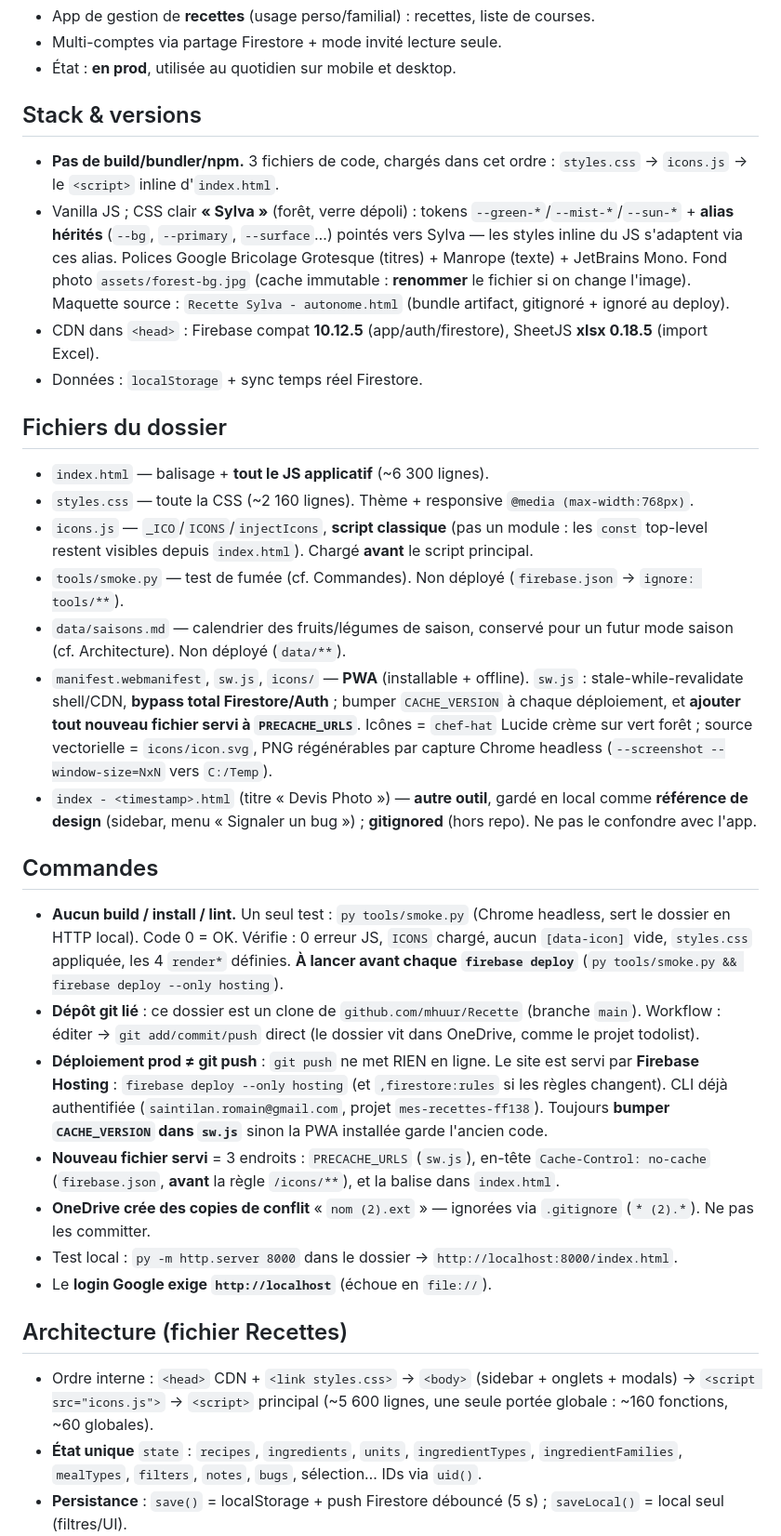
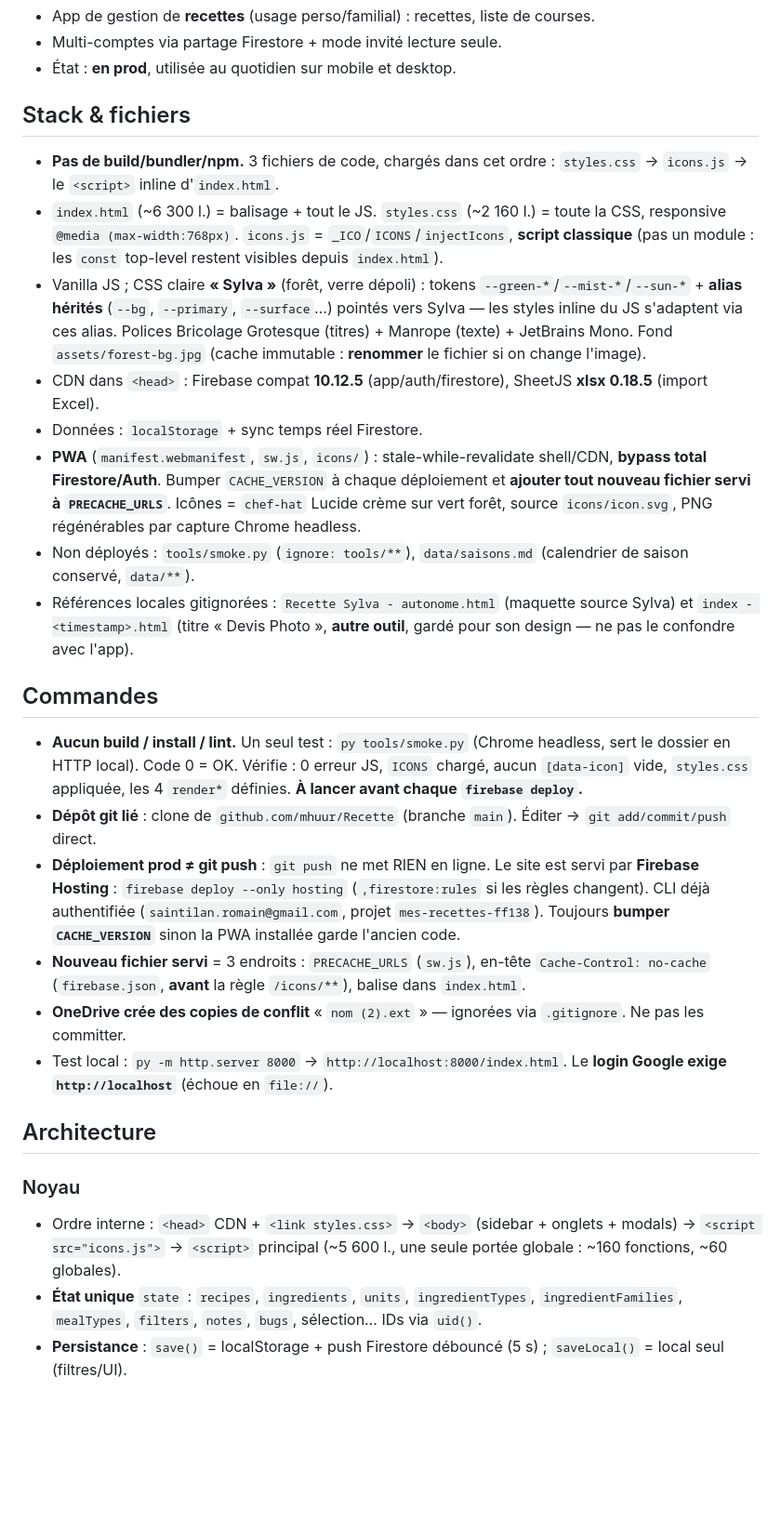
Before and after one commit to mhuur/Recette, a Markdown page: CLAUDE.md, the part around one of its changes. Shown at 93% size. GitHub-like rendering; blank space fills up the shorter version.

```diff
--- a/CLAUDE.md
+++ b/CLAUDE.md
@@ -7,31 +7,27 @@ Guide pour Claude Code sur ce projet.
 - Multi-comptes via partage Firestore + mode invité lecture seule.
 - État : **en prod**, utilisée au quotidien sur mobile et desktop.
 
-## Stack & versions
+## Stack & fichiers
 - **Pas de build/bundler/npm.** 3 fichiers de code, chargés dans cet ordre : `styles.css` → `icons.js` → le `<script>` inline d'`index.html`.
-- Vanilla JS ; CSS clair **« Sylva »** (forêt, verre dépoli) : tokens `--green-*`/`--mist-*`/`--sun-*` + **alias hérités** (`--bg`, `--primary`, `--surface`…) pointés vers Sylva — les styles inline du JS s'adaptent via ces alias. Polices Google Bricolage Grotesque (titres) + Manrope (texte) + JetBrains Mono. Fond photo `assets/forest-bg.jpg` (cache immutable : **renommer** le fichier si on change l'image). Maquette source : `Recette Sylva - autonome.html` (bundle artifact, gitignoré + ignoré au deploy).
+- `index.html` (~6 300 l.) = balisage + tout le JS. `styles.css` (~2 160 l.) = toute la CSS, responsive `@media (max-width:768px)`. `icons.js` = `_ICO`/`ICONS`/`injectIcons`, **script classique** (pas un module : les `const` top-level restent visibles depuis `index.html`).
+- Vanilla JS ; CSS claire **« Sylva »** (forêt, verre dépoli) : tokens `--green-*`/`--mist-*`/`--sun-*` + **alias hérités** (`--bg`, `--primary`, `--surface`…) pointés vers Sylva — les styles inline du JS s'adaptent via ces alias. Polices Bricolage Grotesque (titres) + Manrope (texte) + JetBrains Mono. Fond `assets/forest-bg.jpg` (cache immutable : **renommer** le fichier si on change l'image).
 - CDN dans `<head>` : Firebase compat **10.12.5** (app/auth/firestore), SheetJS **xlsx 0.18.5** (import Excel).
 - Données : `localStorage` + sync temps réel Firestore.
-
-## Fichiers du dossier
-- `index.html` — balisage + **tout le JS applicatif** (~6 300 lignes).
-- `styles.css` — toute la CSS (~2 160 lignes). Thème + responsive `@media (max-width:768px)`.
-- `icons.js` — `_ICO`/`ICONS`/`injectIcons`, **script classique** (pas un module : les `const` top-level restent visibles depuis `index.html`). Chargé **avant** le script principal.
-- `tools/smoke.py` — test de fumée (cf. Commandes). Non déployé (`firebase.json` → `ignore: tools/**`).
-- `data/saisons.md` — calendrier des fruits/légumes de saison, conservé pour un futur mode saison (cf. Architecture). Non déployé (`data/**`).
-- `manifest.webmanifest`, `sw.js`, `icons/` — **PWA** (installable + offline). `sw.js` : stale-while-revalidate shell/CDN, **bypass total Firestore/Auth** ; bumper `CACHE_VERSION` à chaque déploiement, et **ajouter tout nouveau fichier servi à `PRECACHE_URLS`**. Icônes = `chef-hat` Lucide crème sur vert forêt ; source vectorielle = `icons/icon.svg`, PNG régénérables par capture Chrome headless (`--screenshot --window-size=NxN` vers `C:/Temp`).
-- `index - <timestamp>.html` (titre « Devis Photo ») — **autre outil**, gardé en local comme **référence de design** (sidebar, menu « Signaler un bug ») ; **gitignored** (hors repo). Ne pas le confondre avec l'app.
+- **PWA** (`manifest.webmanifest`, `sw.js`, `icons/`) : stale-while-revalidate shell/CDN, **bypass total Firestore/Auth**. Bumper `CACHE_VERSION` à chaque déploiement et **ajouter tout nouveau fichier servi à `PRECACHE_URLS`**. Icônes = `chef-hat` Lucide crème sur vert forêt, source `icons/icon.svg`, PNG régénérables par capture Chrome headless.
+- Non déployés : `tools/smoke.py` (`ignore: tools/**`), `data/saisons.md` (calendrier de saison conservé, `data/**`).
+- Références locales gitignorées : `Recette Sylva - autonome.html` (maquette source Sylva) et `index - <timestamp>.html` (titre « Devis Photo », **autre outil**, gardé pour son design — ne pas le confondre avec l'app).
 
 ## Commandes
-- **Aucun build / install / lint.** Un seul test : `py tools/smoke.py` (Chrome headless, sert le dossier en HTTP local). Code 0 = OK. Vérifie : 0 erreur JS, `ICONS` chargé, aucun `[data-icon]` vide, `styles.css` appliquée, les 4 `render*` définies. **À lancer avant chaque `firebase deploy`** (`py tools/smoke.py && firebase deploy --only hosting`).
-- **Dépôt git lié** : ce dossier est un clone de `github.com/mhuur/Recette` (branche `main`). Workflow : éditer → `git add/commit/push` direct (le dossier vit dans OneDrive, comme le projet todolist).
-- **Déploiement prod ≠ git push** : `git push` ne met RIEN en ligne. Le site est servi par **Firebase Hosting** : `firebase deploy --only hosting` (et `,firestore:rules` si les règles changent). CLI déjà authentifiée (`saintilan.romain@gmail.com`, projet `mes-recettes-ff138`). Toujours **bumper `CACHE_VERSION` dans `sw.js`** sinon la PWA installée garde l'ancien code.
-- **Nouveau fichier servi** = 3 endroits : `PRECACHE_URLS` (`sw.js`), en-tête `Cache-Control: no-cache` (`firebase.json`, **avant** la règle `/icons/**`), et la balise dans `index.html`.
-- **OneDrive crée des copies de conflit** « `nom (2).ext` » — ignorées via `.gitignore` (`* (2).*`). Ne pas les committer.
-- Test local : `py -m http.server 8000` dans le dossier → `http://localhost:8000/index.html`.
-- Le **login Google exige `http://localhost`** (échoue en `file://`).
+- **Aucun build / install / lint.** Un seul test : `py tools/smoke.py` (Chrome headless, sert le dossier en HTTP local). Code 0 = OK. Vérifie : 0 erreur JS, `ICONS` chargé, aucun `[data-icon]` vide, `styles.css` appliquée, les 4 `render*` définies. **À lancer avant chaque `firebase deploy`.**
+- **Dépôt git lié** : clone de `github.com/mhuur/Recette` (branche `main`). Éditer → `git add/commit/push` direct.
+- **Déploiement prod ≠ git push** : `git push` ne met RIEN en ligne. Le site est servi par **Firebase Hosting** : `firebase deploy --only hosting` (`,firestore:rules` si les règles changent). CLI déjà authentifiée (`saintilan.romain@gmail.com`, projet `mes-recettes-ff138`). Toujours **bumper `CACHE_VERSION`** sinon la PWA installée garde l'ancien code.
+- **Nouveau fichier servi** = 3 endroits : `PRECACHE_URLS` (`sw.js`), en-tête `Cache-Control: no-cache` (`firebase.json`, **avant** la règle `/icons/**`), balise dans `index.html`.
+- **OneDrive crée des copies de conflit** « `nom (2).ext` » — ignorées via `.gitignore`. Ne pas les committer.
+- Test local : `py -m http.server 8000` → `http://localhost:8000/index.html`. Le **login Google exige `http://localhost`** (échoue en `file://`).
 
-## Architecture (fichier Recettes)
-- Ordre interne : `<head>` CDN + `<link styles.css>` → `<body>` (sidebar + onglets + modals) → `<script src="icons.js">` → `<script>` principal (~5 600 lignes, une seule portée globale : ~160 fonctions, ~60 globales).
+## Architecture
+
+### Noyau
+- Ordre interne : `<head>` CDN + `<link styles.css>` → `<body>` (sidebar + onglets + modals) → `<script src="icons.js">` → `<script>` principal (~5 600 l., une seule portée globale : ~160 fonctions, ~60 globales).
 - **État unique** `state` : `recipes`, `ingredients`, `units`, `ingredientTypes`, `ingredientFamilies`, `mealTypes`, `filters`, `notes`, `bugs`, sélection… IDs via `uid()`.
 - **Persistance** : `save()` = localStorage + push Firestore débouncé (5 s) ; `saveLocal()` = local seul (filtres/UI).
```
Also changed, not shown: other parts of CLAUDE.md (+75 -57 lines).
